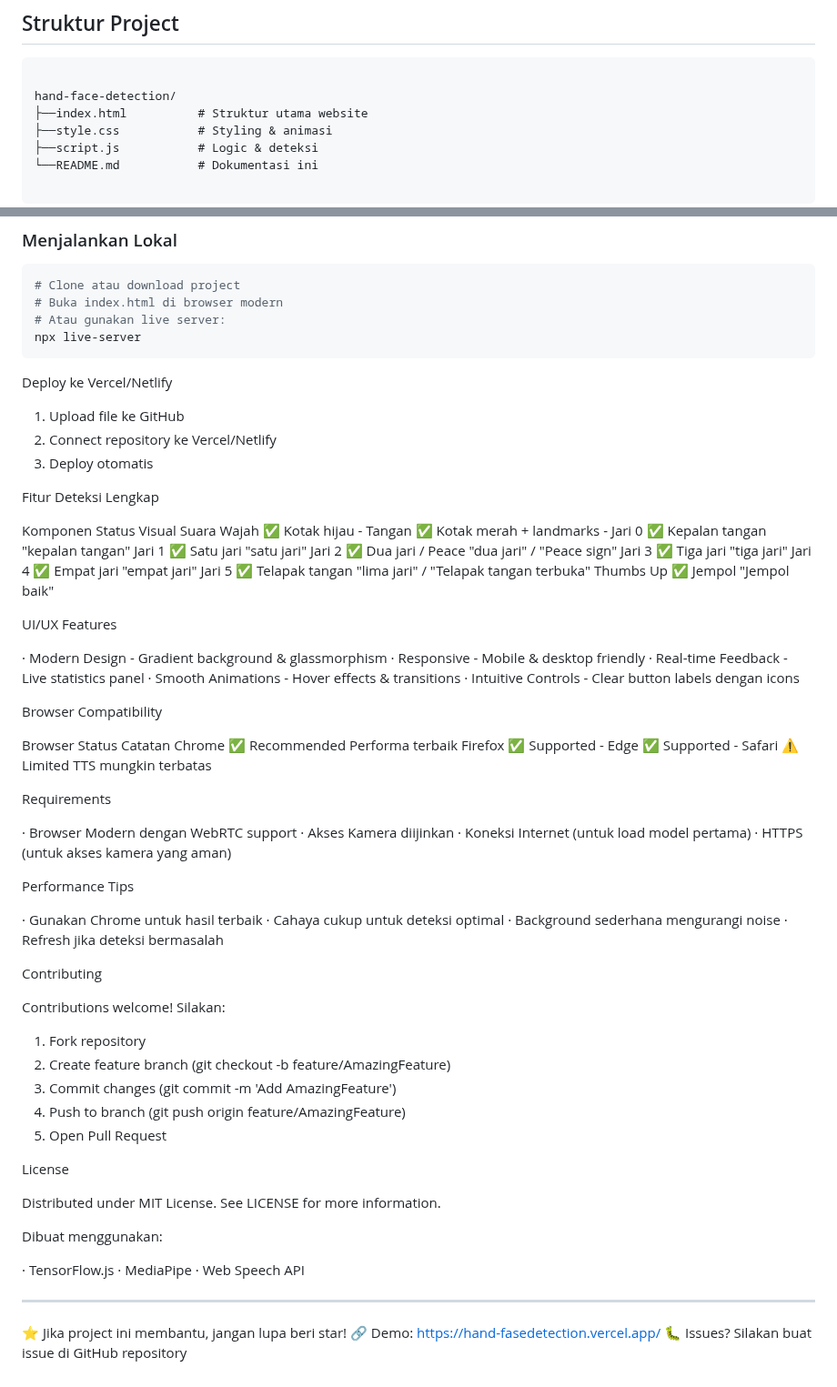
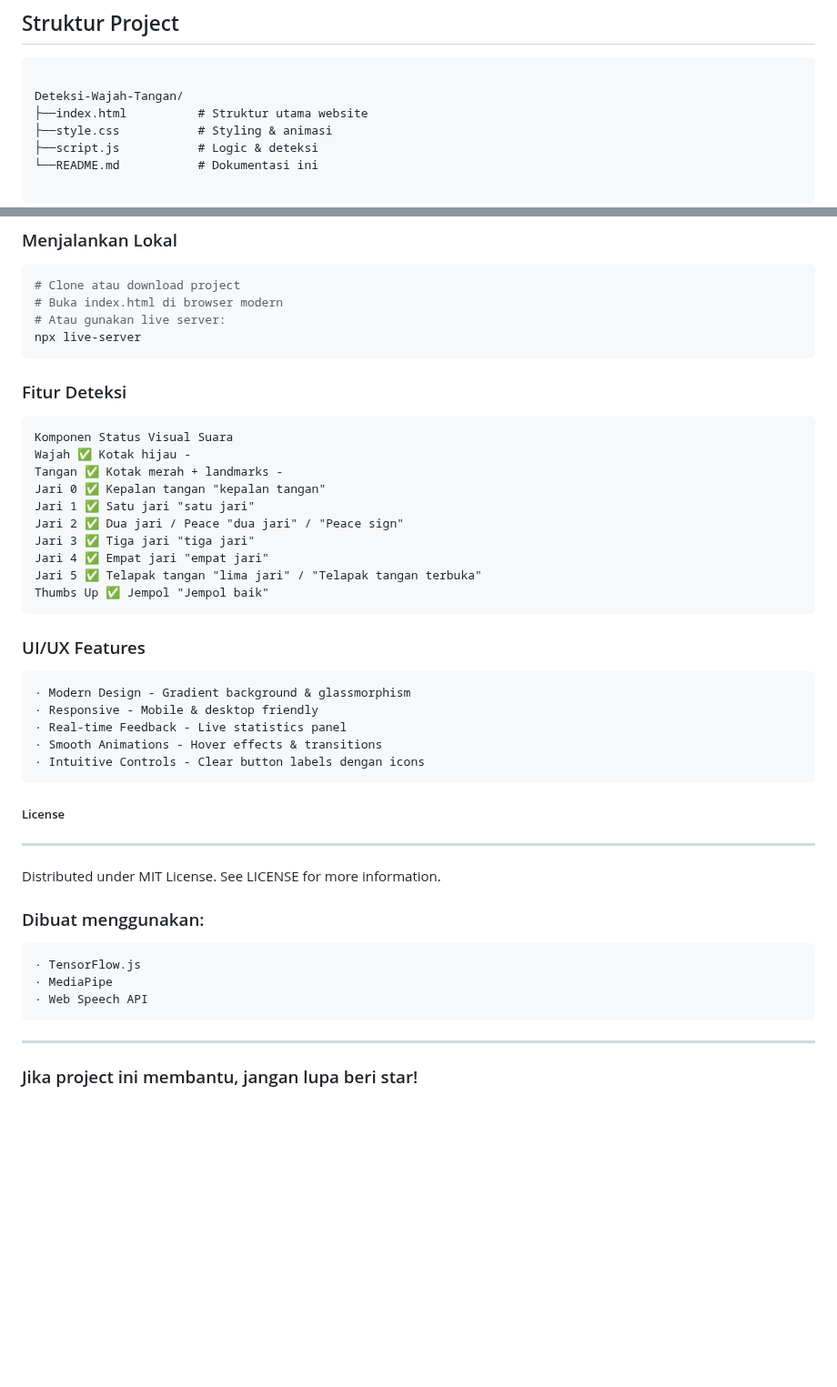
Before and after one commit to RizkiOfc/Deteksi-Wajah-Tangan, a Markdown page: README.md, 2 parts joined by grey strips. Shown at 91% size. GitHub-like rendering; blank space fills up the shorter version.

````diff
--- a/README.md
+++ b/README.md
@@ -57,7 +57,7 @@ Website interaktif untuk mendeteksi tangan dan wajah secara real-time menggunaka
 
 ```
 
-hand-face-detection/
+Deteksi-Wajah-Tangan/
 ├──index.html          # Struktur utama website
 ├──style.css           # Styling & animasi
 ├──script.js           # Logic & deteksi
@@ -83,14 +83,8 @@ hand-face-detection/
 npx live-server
 ```
 
-Deploy ke Vercel/Netlify
-
-1. Upload file ke GitHub
-2. Connect repository ke Vercel/Netlify
-3. Deploy otomatis
-
-Fitur Deteksi Lengkap
-
+### Fitur Deteksi
+```
 Komponen Status Visual Suara
 Wajah ✅ Kotak hijau -
 Tangan ✅ Kotak merah + landmarks -
@@ -101,58 +95,26 @@ Jari 3 ✅ Tiga jari "tiga jari"
 Jari 4 ✅ Empat jari "empat jari"
 Jari 5 ✅ Telapak tangan "lima jari" / "Telapak tangan terbuka"
 Thumbs Up ✅ Jempol "Jempol baik"
+```
 
-UI/UX Features
-
+### UI/UX Features
+```
 · Modern Design - Gradient background & glassmorphism
 · Responsive - Mobile & desktop friendly
 · Real-time Feedback - Live statistics panel
 · Smooth Animations - Hover effects & transitions
 · Intuitive Controls - Clear button labels dengan icons
+```
 
-Browser Compatibility
-
-Browser Status Catatan
-Chrome ✅ Recommended Performa terbaik
-Firefox ✅ Supported -
-Edge ✅ Supported -
-Safari ⚠️ Limited TTS mungkin terbatas
-
-Requirements
-
-· Browser Modern dengan WebRTC support
-· Akses Kamera diijinkan
-· Koneksi Internet (untuk load model pertama)
-· HTTPS (untuk akses kamera yang aman)
-
-Performance Tips
-
-· Gunakan Chrome untuk hasil terbaik
-· Cahaya cukup untuk deteksi optimal
-· Background sederhana mengurangi noise
-· Refresh jika deteksi bermasalah
-
-Contributing
-
-Contributions welcome! Silakan:
-
-1. Fork repository
-2. Create feature branch (git checkout -b feature/AmazingFeature)
-3. Commit changes (git commit -m 'Add AmazingFeature')
-4. Push to branch (git push origin feature/AmazingFeature)
-5. Open Pull Request
-
-License
-
+##### License
+---
 Distributed under MIT License. See LICENSE for more information.
 
-Dibuat menggunakan:
-
+### Dibuat menggunakan:
+```
 · TensorFlow.js
 · MediaPipe
 · Web Speech API
-
+```
 ---
-⭐ Jika project ini membantu, jangan lupa beri star!
-🔗 Demo: https://hand-fasedetection.vercel.app/
-🐛 Issues? Silakan buat issue di GitHub repository
+### Jika project ini membantu, jangan lupa beri star!
````
Also changed, not shown: other parts of README.md (+1 -1 lines).
